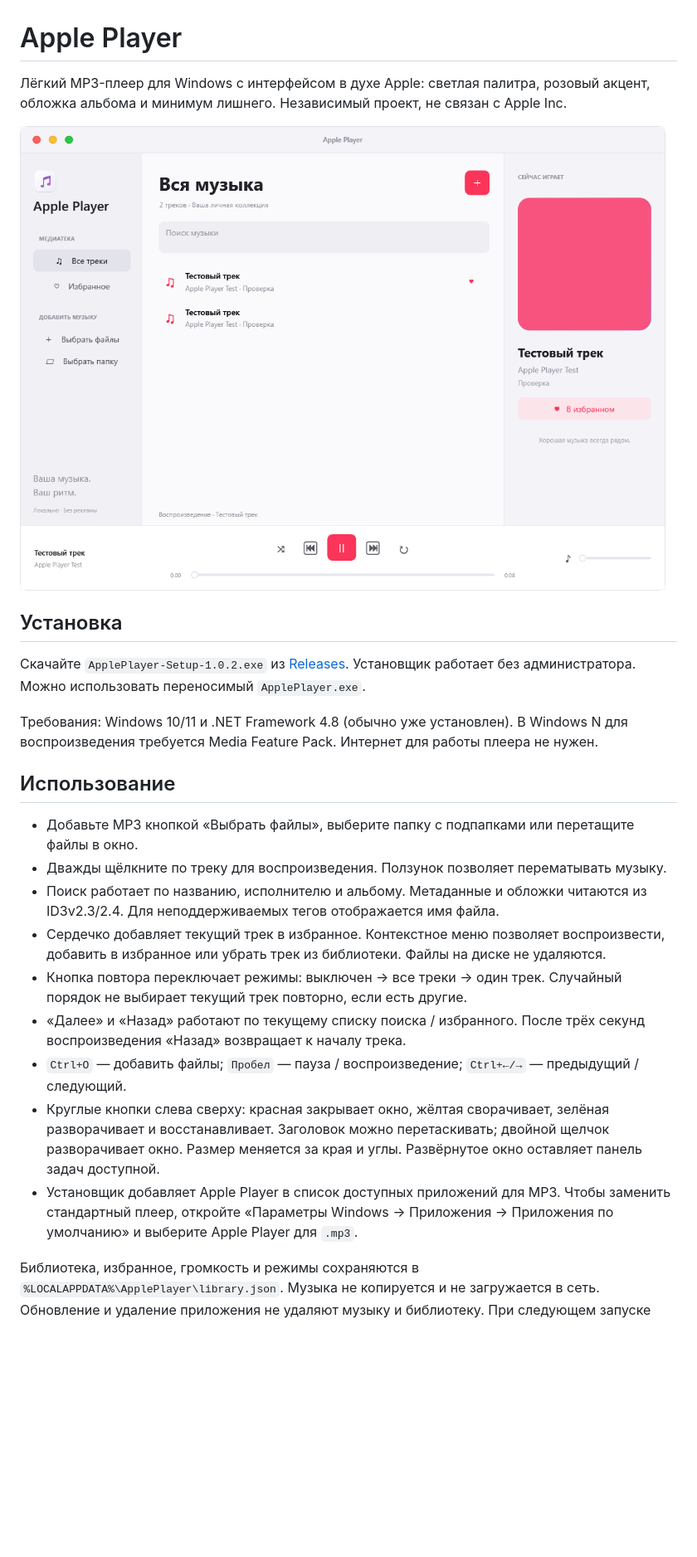
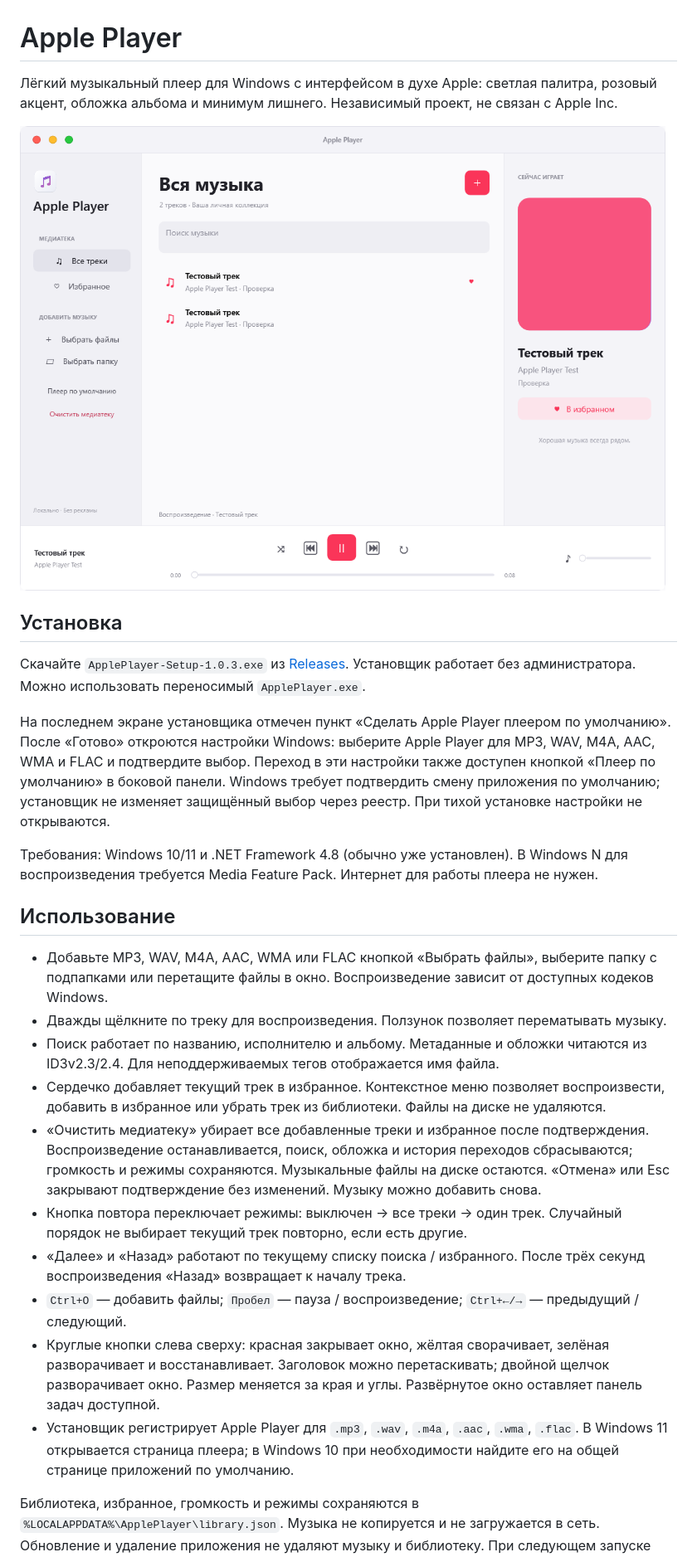
Before and after one commit to MaksimDenisov31/apple-mp3-player, a Markdown page: README.md, the part around one of its changes. Shown at 83% size. GitHub-like rendering; pictures changed too: docs/player.png; blank space fills up the shorter version.

Commit message:
Add default music player setup, six audio formats and clear library; release 1.0.3

```diff
--- a/README.md
+++ b/README.md
@@ -1,26 +1,29 @@
 # Apple Player
 
-Лёгкий MP3-плеер для Windows с интерфейсом в духе Apple: светлая палитра, розовый акцент, обложка альбома и минимум лишнего. Независимый проект, не связан с Apple Inc.
+Лёгкий музыкальный плеер для Windows с интерфейсом в духе Apple: светлая палитра, розовый акцент, обложка альбома и минимум лишнего. Независимый проект, не связан с Apple Inc.
 
 ![Интерфейс](docs/player.png)
 
 ## Установка
 
-Скачайте `ApplePlayer-Setup-1.0.2.exe` из [Releases](https://github.com/MaksimDenisovRussia/apple-player/releases/latest). Установщик работает без администратора. Можно использовать переносимый `ApplePlayer.exe`.
+Скачайте `ApplePlayer-Setup-1.0.3.exe` из [Releases](https://github.com/MaksimDenisovRussia/apple-player/releases/latest). Установщик работает без администратора. Можно использовать переносимый `ApplePlayer.exe`.
+
+На последнем экране установщика отмечен пункт «Сделать Apple Player плеером по умолчанию». После «Готово» откроются настройки Windows: выберите Apple Player для MP3, WAV, M4A, AAC, WMA и FLAC и подтвердите выбор. Переход в эти настройки также доступен кнопкой «Плеер по умолчанию» в боковой панели. Windows требует подтвердить смену приложения по умолчанию; установщик не изменяет защищённый выбор через реестр. При тихой установке настройки не открываются.
 
 Требования: Windows 10/11 и .NET Framework 4.8 (обычно уже установлен). В Windows N для воспроизведения требуется Media Feature Pack. Интернет для работы плеера не нужен.
 
 ## Использование
 
-- Добавьте MP3 кнопкой «Выбрать файлы», выберите папку с подпапками или перетащите файлы в окно.
+- Добавьте MP3, WAV, M4A, AAC, WMA или FLAC кнопкой «Выбрать файлы», выберите папку с подпапками или перетащите файлы в окно. Воспроизведение зависит от доступных кодеков Windows.
 - Дважды щёлкните по треку для воспроизведения. Ползунок позволяет перематывать музыку.
 - Поиск работает по названию, исполнителю и альбому. Метаданные и обложки читаются из ID3v2.3/2.4. Для неподдерживаемых тегов отображается имя файла.
 - Сердечко добавляет текущий трек в избранное. Контекстное меню позволяет воспроизвести, добавить в избранное или убрать трек из библиотеки. Файлы на диске не удаляются.
+- «Очистить медиатеку» убирает все добавленные треки и избранное после подтверждения. Воспроизведение останавливается, поиск, обложка и история переходов сбрасываются; громкость и режимы сохраняются. Музыкальные файлы на диске остаются. «Отмена» или Esc закрывают подтверждение без изменений. Музыку можно добавить снова.
 - Кнопка повтора переключает режимы: выключен → все треки → один трек. Случайный порядок не выбирает текущий трек повторно, если есть другие.
 - «Далее» и «Назад» работают по текущему списку поиска / избранного. После трёх секунд воспроизведения «Назад» возвращает к началу трека.
 - `Ctrl+O` — добавить файлы; `Пробел` — пауза / воспроизведение; `Ctrl+←/→` — предыдущий / следующий.
 - Круглые кнопки слева сверху: красная закрывает окно, жёлтая сворачивает, зелёная разворачивает и восстанавливает. Заголовок можно перетаскивать; двойной щелчок разворачивает окно. Размер меняется за края и углы. Развёрнутое окно оставляет панель задач доступной.
-- Установщик добавляет Apple Player в список доступных приложений для MP3. Чтобы заменить стандартный плеер, откройте «Параметры Windows → Приложения → Приложения по умолчанию» и выберите Apple Player для `.mp3`.
+- Установщик регистрирует Apple Player для `.mp3`, `.wav`, `.m4a`, `.aac`, `.wma`, `.flac`. В Windows 11 открывается страница плеера; в Windows 10 при необходимости найдите его на общей странице приложений по умолчанию.
 
 Библиотека, избранное, громкость и режимы сохраняются в `%LOCALAPPDATA%\ApplePlayer\library.json`. Музыка не копируется и не загружается в сеть. Обновление и удаление приложения не удаляют музыку и библиотеку. При следующем запуске выбранный трек восстанавливается без автоматического воспроизведения. Запускайте одну копию плеера для работы с библиотекой.
 
```
Also changed, not shown: other parts of README.md (+9 -1 lines), docs/release-notes.md (+8 -7 lines), docs/verification.md (+9 -1 lines), docs/clear-library.png (added), docs/scrollbar.png, 10 other files.
